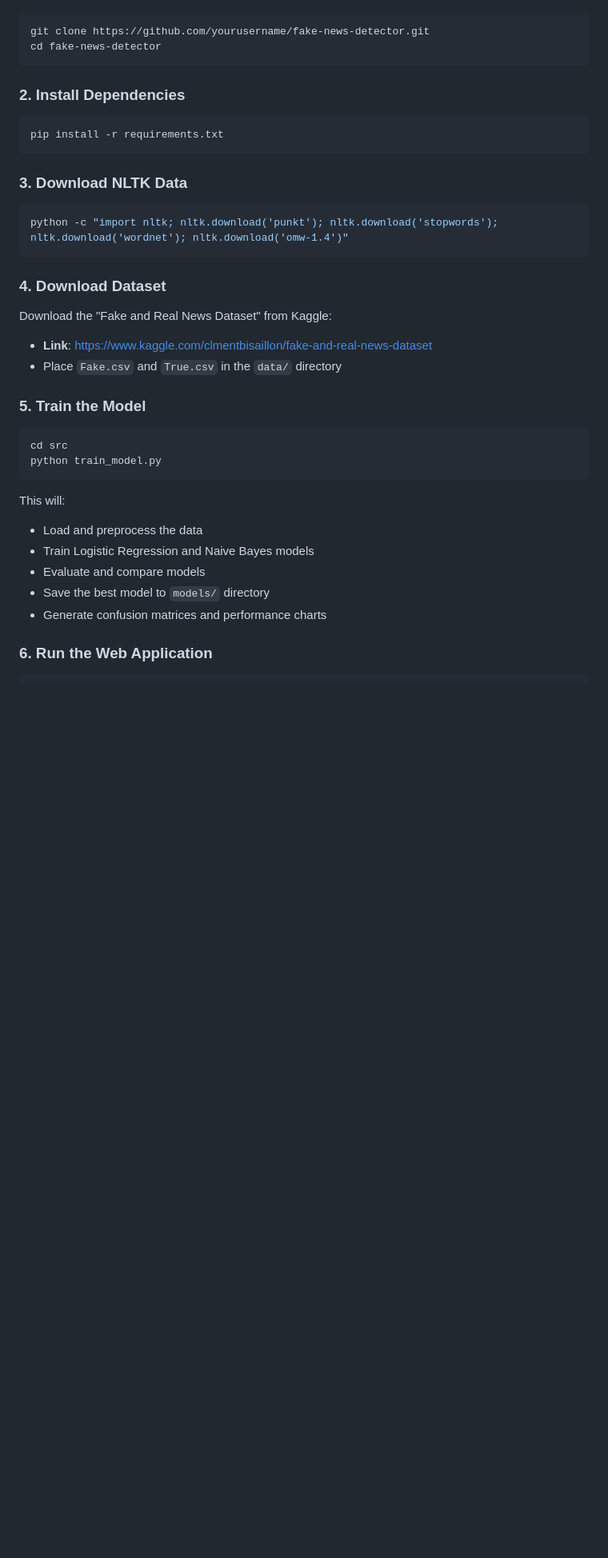
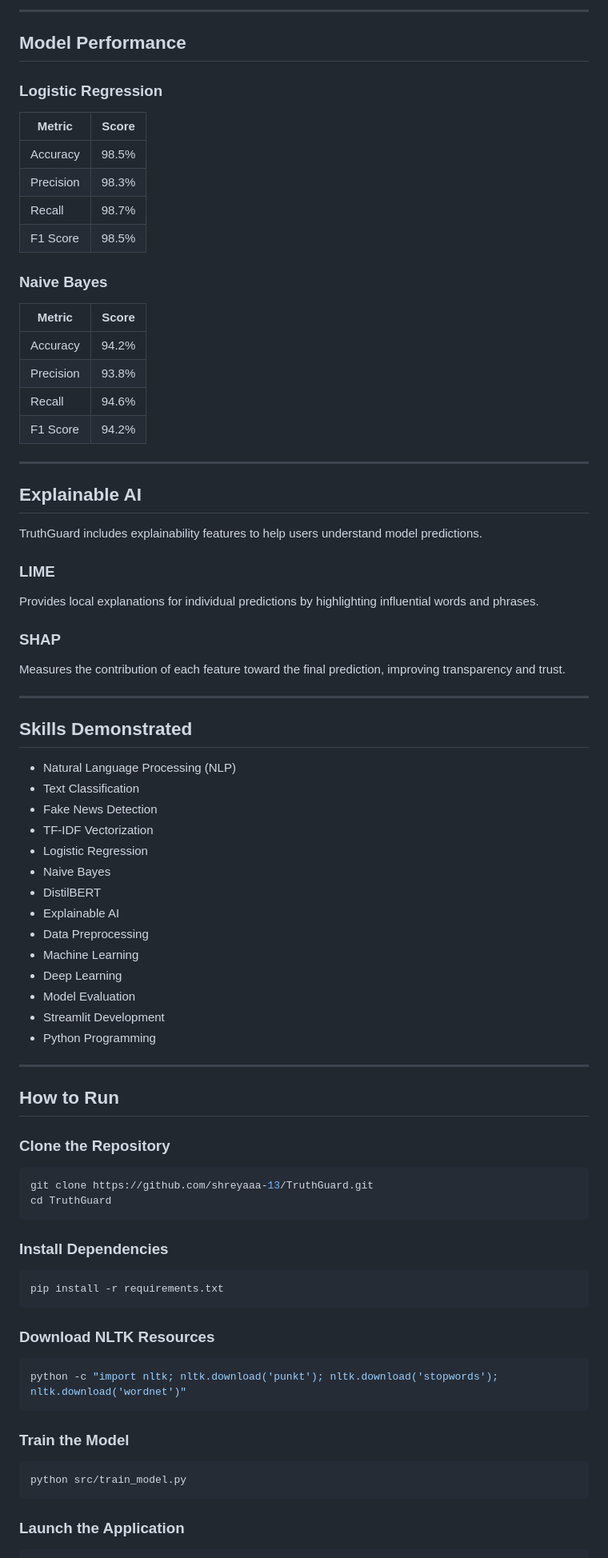
Before and after one commit to shreyaaa-13/TruthGuard, a Markdown page: README.md, the part around one of its changes. Shown at 80% size. Drawn GitHub-style; blank space fills up the shorter version.

````diff
--- a/README.md
+++ b/README.md
@@ -66,41 +155,87 @@ fake-news-detector/
+---
+
+## Model Performance
+
+### Logistic Regression
+
+| Metric    | Score |
+| --------- | ----- |
+| Accuracy  | 98.5% |
+| Precision | 98.3% |
+| Recall    | 98.7% |
+| F1 Score  | 98.5% |
+
+### Naive Bayes
+
+| Metric    | Score |
+| --------- | ----- |
+| Accuracy  | 94.2% |
+| Precision | 93.8% |
+| Recall    | 94.6% |
+| F1 Score  | 94.2% |
+
+---
+
+## Explainable AI
+
+TruthGuard includes explainability features to help users understand model predictions.
+
+### LIME
+
+Provides local explanations for individual predictions by highlighting influential words and phrases.
+
+### SHAP
+
+Measures the contribution of each feature toward the final prediction, improving transparency and trust.
+
+---
+
+## Skills Demonstrated
+
+* Natural Language Processing (NLP)
+* Text Classification
+* Fake News Detection
+* TF-IDF Vectorization
+* Logistic Regression
+* Naive Bayes
+* DistilBERT
+* Explainable AI
+* Data Preprocessing
+* Machine Learning
+* Deep Learning
+* Model Evaluation
+* Streamlit Development
+* Python Programming
+
+---
+
+## How to Run
+
+### Clone the Repository
 
 ```bash
-git clone https://github.com/yourusername/fake-news-detector.git
-cd fake-news-detector
+git clone https://github.com/shreyaaa-13/TruthGuard.git
+cd TruthGuard
 ```
 
-### 2. Install Dependencies
+### Install Dependencies
 
 ```bash
 pip install -r requirements.txt
 ```
 
-### 3. Download NLTK Data
+### Download NLTK Resources
 
-```python
-python -c "import nltk; nltk.download('punkt'); nltk.download('stopwords'); nltk.download('wordnet'); nltk.download('omw-1.4')"
+```bash
+python -c "import nltk; nltk.download('punkt'); nltk.download('stopwords'); nltk.download('wordnet')"
 ```
 
-### 4. Download Dataset
-
-Download the "Fake and Real News Dataset" from Kaggle:
-- **Link**: [https://www.kaggle.com/clmentbisaillon/fake-and-real-news-dataset](https://www.kaggle.com/clmentbisaillon/fake-and-real-news-dataset)
-- Place `Fake.csv` and `True.csv` in the `data/` directory
-
-### 5. Train the Model
+### Train the Model
 
 ```bash
-cd src
-python train_model.py
+python src/train_model.py
 ```
 
-This will:
-- Load and preprocess the data
-- Train Logistic Regression and Naive Bayes models
-- Evaluate and compare models
-- Save the best model to `models/` directory
-- Generate confusion matrices and performance charts
-
-### 6. Run the Web Application
+### Launch the Application
 
 ```bash
````
Also changed, not shown: other parts of README.md (+165 -310 lines).
